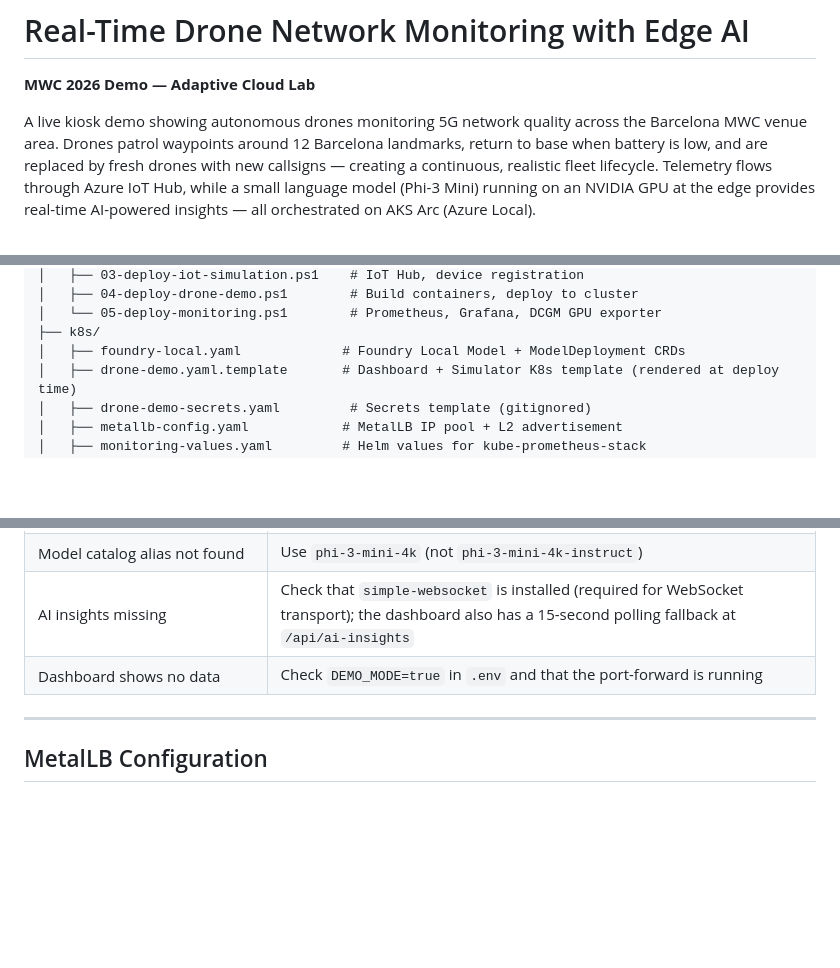
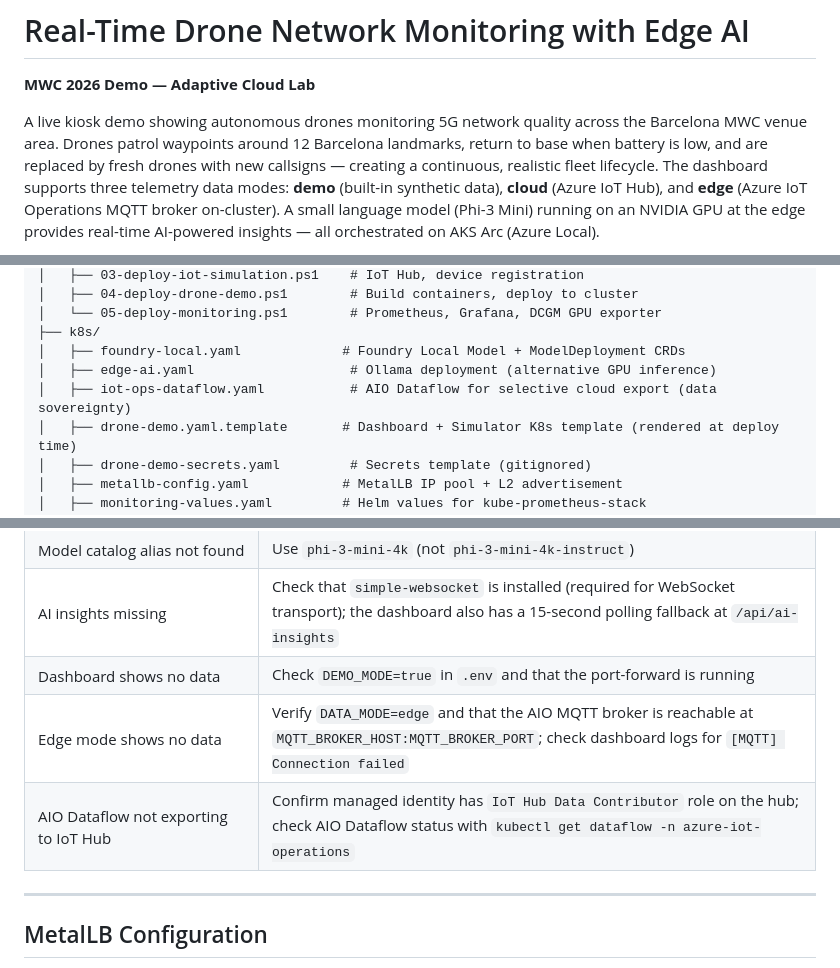
Before and after one commit to mgodfre3/adaptivecloudlab-mwc26-demo, a Markdown page: README.md, 3 parts joined by grey strips. Rendered like a GitHub page; blank space fills up the shorter version.

````diff
--- a/README.md
+++ b/README.md
@@ -2,7 +2,7 @@
 
 **MWC 2026 Demo — Adaptive Cloud Lab**
 
-A live kiosk demo showing autonomous drones monitoring 5G network quality across the Barcelona MWC venue area. Drones patrol waypoints around 12 Barcelona landmarks, return to base when battery is low, and are replaced by fresh drones with new callsigns — creating a continuous, realistic fleet lifecycle. Telemetry flows through Azure IoT Hub, while a small language model (Phi-3 Mini) running on an NVIDIA GPU at the edge provides real-time AI-powered insights — all orchestrated on AKS Arc (Azure Local).
+A live kiosk demo showing autonomous drones monitoring 5G network quality across the Barcelona MWC venue area. Drones patrol waypoints around 12 Barcelona landmarks, return to base when battery is low, and are replaced by fresh drones with new callsigns — creating a continuous, realistic fleet lifecycle. The dashboard supports three telemetry data modes: **demo** (built-in synthetic data), **cloud** (Azure IoT Hub), and **edge** (Azure IoT Operations MQTT broker on-cluster). A small language model (Phi-3 Mini) running on an NVIDIA GPU at the edge provides real-time AI-powered insights — all orchestrated on AKS Arc (Azure Local).
 
 ```mermaid
 graph LR
@@ -333,6 +337,8 @@ adaptivecloudlab-mwc26-demo/
 │   └── 05-deploy-monitoring.ps1        # Prometheus, Grafana, DCGM GPU exporter
 ├── k8s/
 │   ├── foundry-local.yaml             # Foundry Local Model + ModelDeployment CRDs
+│   ├── edge-ai.yaml                    # Ollama deployment (alternative GPU inference)
+│   ├── iot-ops-dataflow.yaml           # AIO Dataflow for selective cloud export (data sovereignty)
 │   ├── drone-demo.yaml.template       # Dashboard + Simulator K8s template (rendered at deploy time)
 │   ├── drone-demo-secrets.yaml         # Secrets template (gitignored)
 │   ├── metallb-config.yaml            # MetalLB IP pool + L2 advertisement
@@ -574,6 +650,8 @@ Prometheus ──scrape──> node-exporter (all 6 nodes)
 | Model catalog alias not found | Use `phi-3-mini-4k` (not `phi-3-mini-4k-instruct`) |
 | AI insights missing | Check that `simple-websocket` is installed (required for WebSocket transport); the dashboard also has a 15-second polling fallback at `/api/ai-insights` |
 | Dashboard shows no data | Check `DEMO_MODE=true` in `.env` and that the port-forward is running |
+| Edge mode shows no data | Verify `DATA_MODE=edge` and that the AIO MQTT broker is reachable at `MQTT_BROKER_HOST:MQTT_BROKER_PORT`; check dashboard logs for `[MQTT] Connection failed` |
+| AIO Dataflow not exporting to IoT Hub | Confirm managed identity has `IoT Hub Data Contributor` role on the hub; check AIO Dataflow status with `kubectl get dataflow -n azure-iot-operations` |
 
 ---
 
````
Also changed, not shown: other parts of README.md (+78 -4 lines).
